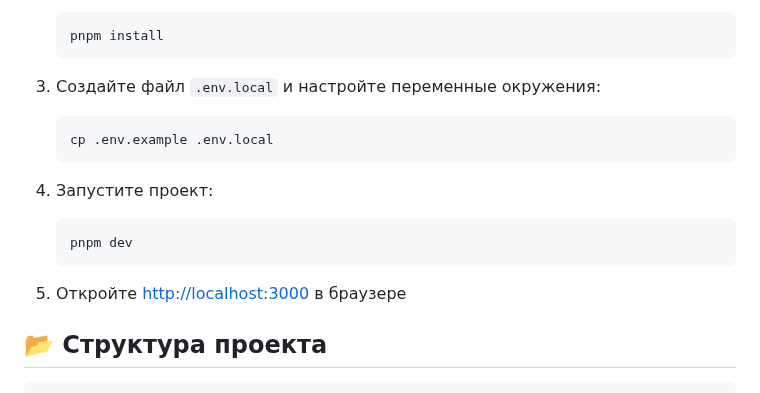
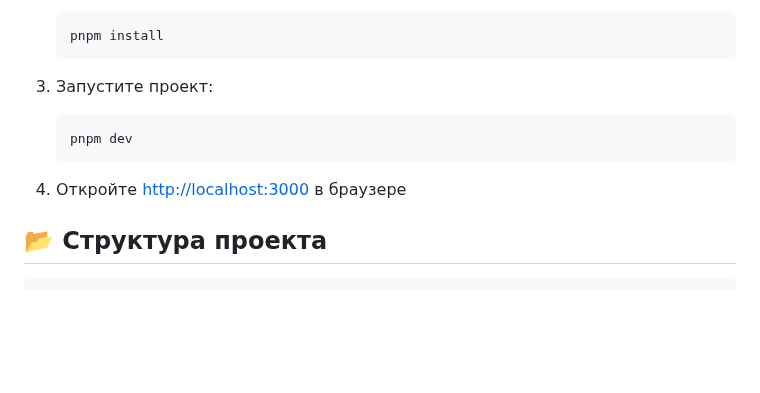
Before and after one commit to one-zero-eight/hackathon-champ, a Markdown page: frontend/README.md, the part around the change. Rendered like a GitHub page; blank space fills up the shorter version.

Commit message:
refactor: streamline README.md setup instructions
- Removed redundant steps in the project setup section for clarity.
- Renumbered the instructions to maintain logical flow and improve readability.

````diff
--- a/frontend/README.md
+++ b/frontend/README.md
@@ -48,19 +48,13 @@
    pnpm install
    ```
 
-3. Создайте файл `.env.local` и настройте переменные окружения:
-
-   ```bash
-   cp .env.example .env.local
-   ```
-
-4. Запустите проект:
+3. Запустите проект:
 
    ```bash
    pnpm dev
    ```
 
-5. Откройте [http://localhost:3000](http://localhost:3000) в браузере
+4. Откройте [http://localhost:3000](http://localhost:3000) в браузере
 
 ## 📂 Структура проекта
 
````
